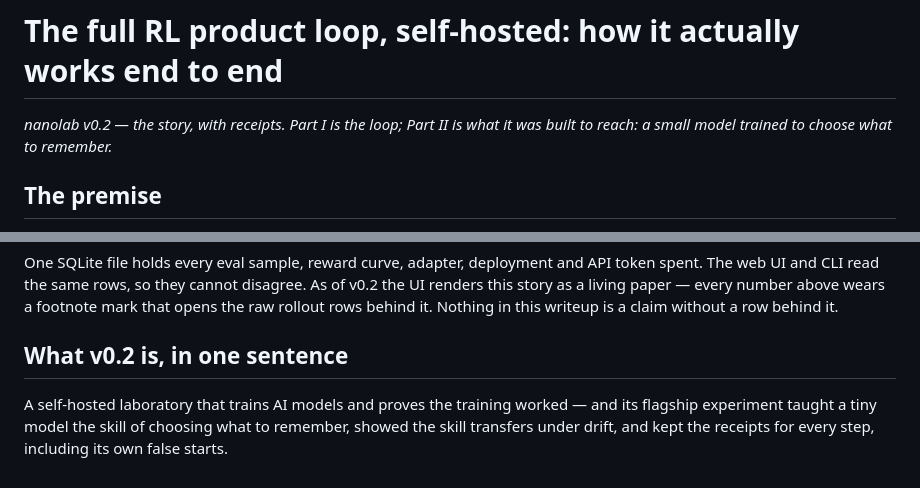
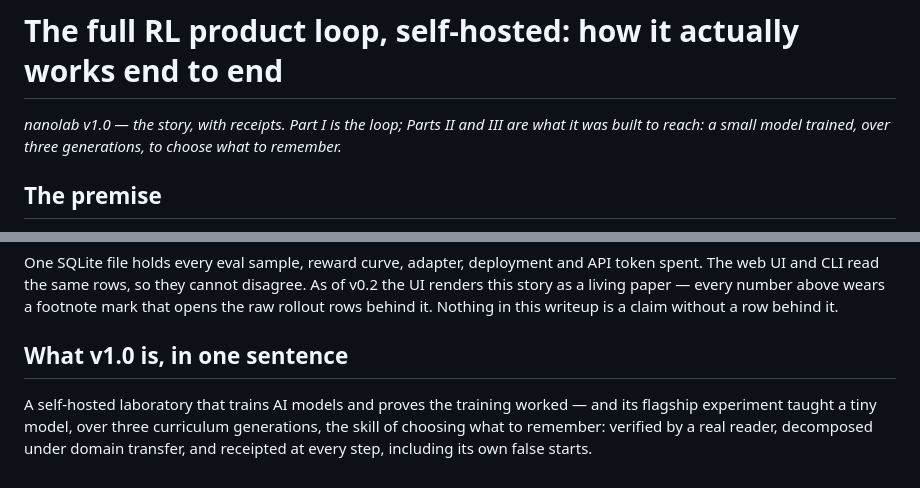
Before and after one commit to khwahish1509/RLPost, a Markdown page: docs/writeup.md, 2 parts joined by grey strips. Drawn GitHub-style.

```diff
--- a/docs/writeup.md
+++ b/docs/writeup.md
@@ -1,7 +1,8 @@
 # The full RL product loop, self-hosted: how it actually works end to end
 
-*nanolab v0.2 — the story, with receipts. Part I is the loop; Part II is what
-it was built to reach: a small model trained to choose what to remember.*
+*nanolab v1.0 — the story, with receipts. Part I is the loop; Parts II and
+III are what it was built to reach: a small model trained, over three
+generations, to choose what to remember.*
 
 ## The premise
 
@@ -165,9 +226,10 @@ disagree. As of v0.2 the UI renders this story as a living paper — every
 number above wears a footnote mark that opens the raw rollout rows behind it.
 Nothing in this writeup is a claim without a row behind it.
 
-## What v0.2 is, in one sentence
+## What v1.0 is, in one sentence
 
-A self-hosted laboratory that trains AI models and proves the training worked
-— and its flagship experiment taught a tiny model the skill of choosing what
-to remember, showed the skill transfers under drift, and kept the receipts
-for every step, including its own false starts.
+A self-hosted laboratory that trains AI models and proves the training
+worked — and its flagship experiment taught a tiny model, over three
+curriculum generations, the skill of choosing what to remember: verified by
+a real reader, decomposed under domain transfer, and receipted at every
+step, including its own false starts.
```
Also changed, not shown: other parts of docs/writeup.md (+60 -0 lines).
